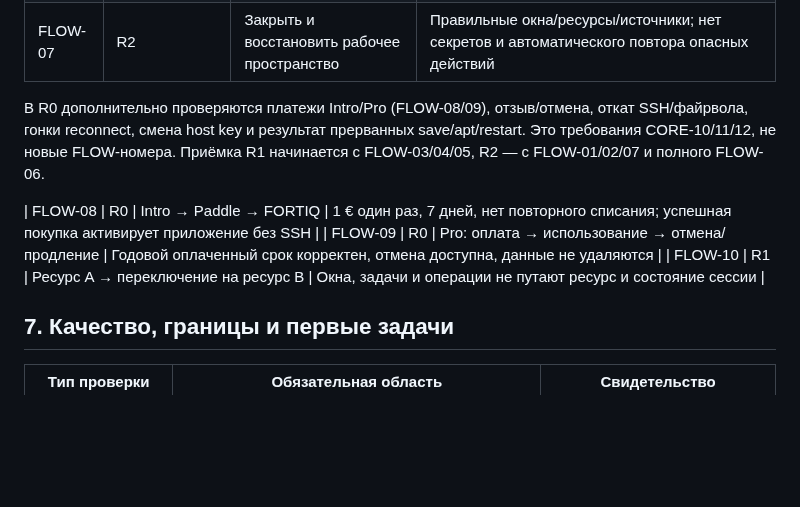
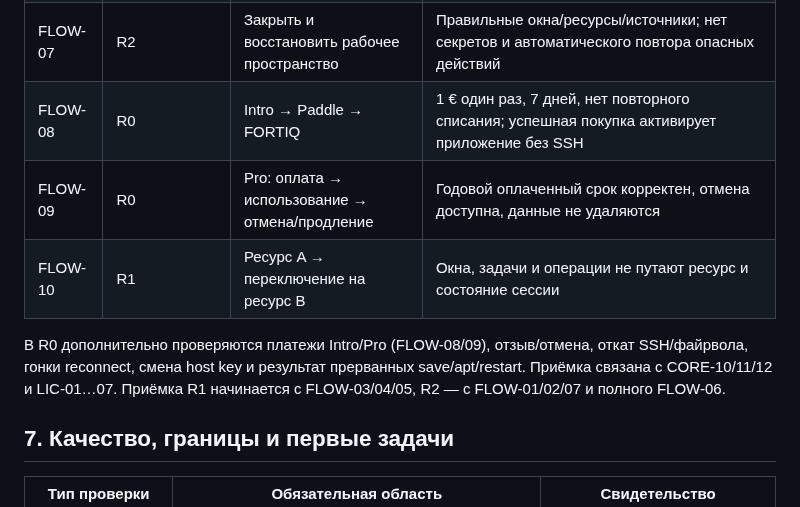
Before and after one commit to cybou-fr/fortiq, a Markdown page: docs/DEVELOPMENT_MATRIX.md, the part around the change. GitHub-like rendering; blank space fills up the shorter version.

Commit message:
docs: keep licensing acceptance flows in FLOW table

```diff
--- a/docs/DEVELOPMENT_MATRIX.md
+++ b/docs/DEVELOPMENT_MATRIX.md
@@ -402,15 +402,14 @@ ID сохранены. Один FLOW может иметь раннюю и по
 | FLOW-05 | R1 | Порт → процесс → служба → диагностика | TCP/UDP корректны; контекст сервера и идентичность процесса сохранены |
 | FLOW-06 | R0; полный проход R2 | Разрыв SSH при открытых редакторе, почте и терминале | R0: состояние открытых текущих окон и dirty не уничтожено, задача unknown видна; R1: tmux-сессия терминала; R2: локальная почта/черновики работают без SSH |
 | FLOW-07 | R2 | Закрыть и восстановить рабочее пространство | Правильные окна/ресурсы/источники; нет секретов и автоматического повтора опасных действий |
-
-В R0 дополнительно проверяются платежи Intro/Pro (FLOW-08/09), отзыв/отмена, откат SSH/файрвола, гонки reconnect,
-смена host key и результат прерванных save/apt/restart. Это требования CORE-10/11/12,
-не новые FLOW-номера. Приёмка R1 начинается с FLOW-03/04/05, R2 — с FLOW-01/02/07
-и полного FLOW-06.
-
 | FLOW-08 | R0 | Intro → Paddle → FORTIQ | 1 € один раз, 7 дней, нет повторного списания; успешная покупка активирует приложение без SSH |
 | FLOW-09 | R0 | Pro: оплата → использование → отмена/продление | Годовой оплаченный срок корректен, отмена доступна, данные не удаляются |
 | FLOW-10 | R1 | Ресурс A → переключение на ресурс B | Окна, задачи и операции не путают ресурс и состояние сессии |
+
+В R0 дополнительно проверяются платежи Intro/Pro (FLOW-08/09), отзыв/отмена, откат SSH/файрвола, гонки reconnect,
+смена host key и результат прерванных save/apt/restart. Приёмка связана с CORE-10/11/12 и LIC-01…07. Приёмка R1 начинается с FLOW-03/04/05, R2 — с FLOW-01/02/07
+и полного FLOW-06.
+
 
 ## 7. Качество, границы и первые задачи
 
```
